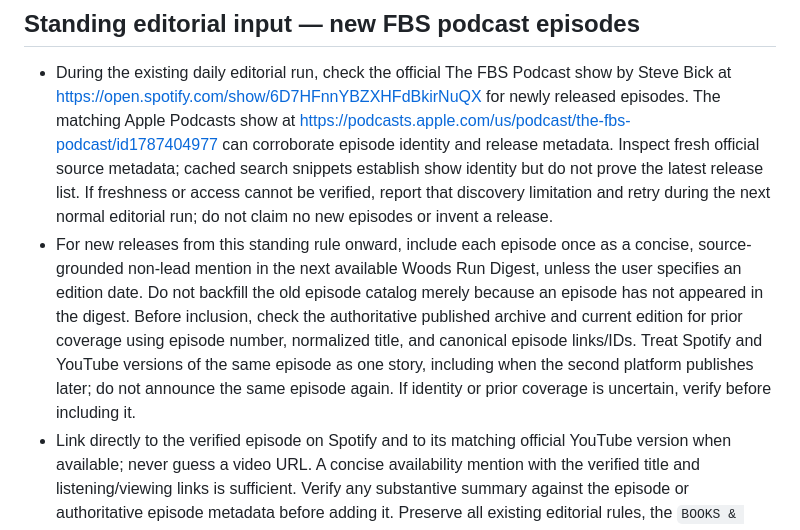
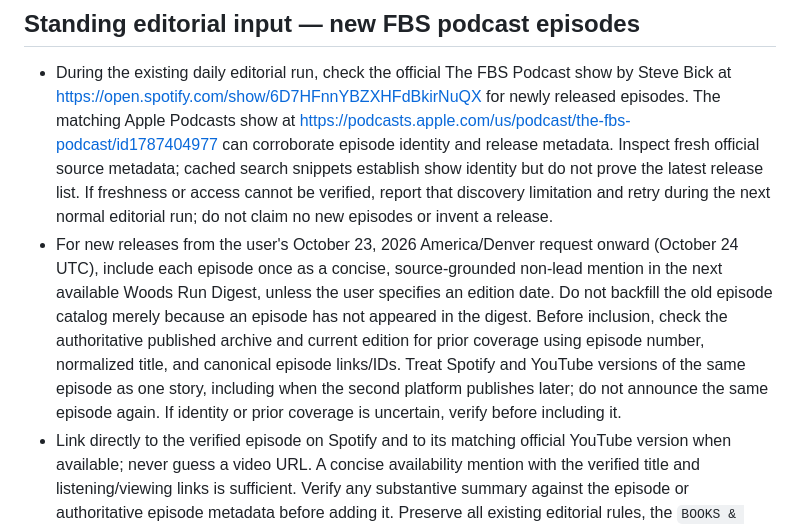
Before and after one commit to loggingchance/woods-run-digest, a Markdown page: README.md, the part around the change. Drawn GitHub-style.

Commit message:
Anchor prospective podcast coverage to request date

```diff
--- a/README.md
+++ b/README.md
@@ -27,7 +27,7 @@ Updated October 13, 2026. All issue dates and daily times use America/Denver.
 ## Standing editorial input — new FBS podcast episodes
 
 - During the existing daily editorial run, check the official The FBS Podcast show by Steve Bick at https://open.spotify.com/show/6D7HFnnYBZXHFdBkirNuQX for newly released episodes. The matching Apple Podcasts show at https://podcasts.apple.com/us/podcast/the-fbs-podcast/id1787404977 can corroborate episode identity and release metadata. Inspect fresh official source metadata; cached search snippets establish show identity but do not prove the latest release list. If freshness or access cannot be verified, report that discovery limitation and retry during the next normal editorial run; do not claim no new episodes or invent a release.
-- For new releases from this standing rule onward, include each episode once as a concise, source-grounded non-lead mention in the next available Woods Run Digest, unless the user specifies an edition date. Do not backfill the old episode catalog merely because an episode has not appeared in the digest. Before inclusion, check the authoritative published archive and current edition for prior coverage using episode number, normalized title, and canonical episode links/IDs. Treat Spotify and YouTube versions of the same episode as one story, including when the second platform publishes later; do not announce the same episode again. If identity or prior coverage is uncertain, verify before including it.
+- For new releases from the user's October 23, 2026 America/Denver request onward (October 24 UTC), include each episode once as a concise, source-grounded non-lead mention in the next available Woods Run Digest, unless the user specifies an edition date. Do not backfill the old episode catalog merely because an episode has not appeared in the digest. Before inclusion, check the authoritative published archive and current edition for prior coverage using episode number, normalized title, and canonical episode links/IDs. Treat Spotify and YouTube versions of the same episode as one story, including when the second platform publishes later; do not announce the same episode again. If identity or prior coverage is uncertain, verify before including it.
 - Link directly to the verified episode on Spotify and to its matching official YouTube version when available; never guess a video URL. A concise availability mention with the verified title and listening/viewing links is sufficient. Verify any substantive summary against the episode or authoritative episode metadata before adding it. Preserve all existing editorial rules, the `BOOKS & APPS` rotation, and the separate `strikingText` selection rule. Use the existing daily run and publication schedule; do not create another automation or an immediate email/social broadcast for this check.
 - User-specified date overrides take precedence: episode 60, “FBS 60 Surviving Hardwood Market Shifts”, remains reserved for Monday, October 26, 2026 under the dated instruction below. Do not include it early or repeat it afterward. That one-edition restriction applies to episode 60; the standing rule continues for subsequent new episodes.
 
```
